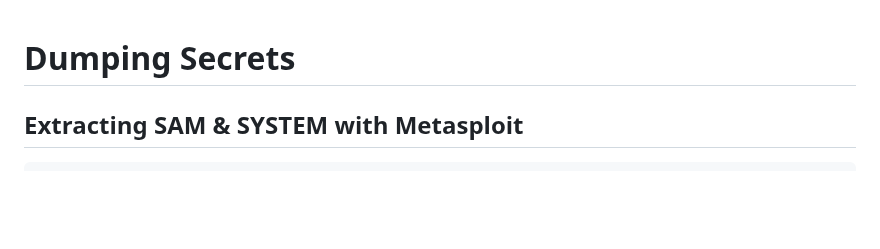
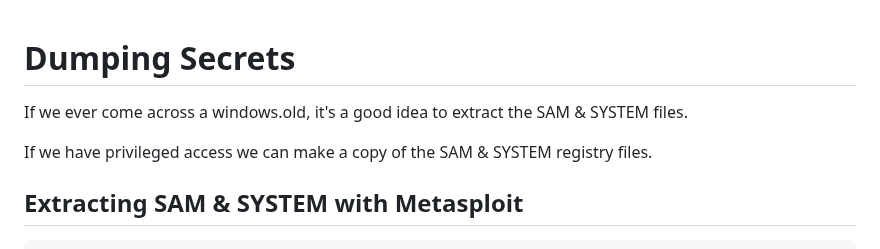
Before and after one commit to rottaj/Rotta-Rocks, a Markdown page: ethical-hacking/windows-privilege-escalation/dumping-secrets.md, the part around the change. GitHub-like rendering; blank space fills up the shorter version.

Commit message:
GITBOOK-206: change request with no subject merged in GitBook

```diff
--- a/ethical-hacking/windows-privilege-escalation/dumping-secrets.md
+++ b/ethical-hacking/windows-privilege-escalation/dumping-secrets.md
@@ -1,4 +1,8 @@
 # Dumping Secrets
+
+If we ever come across a windows.old, it's a good idea to extract the SAM & SYSTEM files.&#x20;
+
+If we have privileged access we can make a copy of the SAM & SYSTEM registry files.
 
 ## Extracting SAM & SYSTEM with Metasploit
 
```
